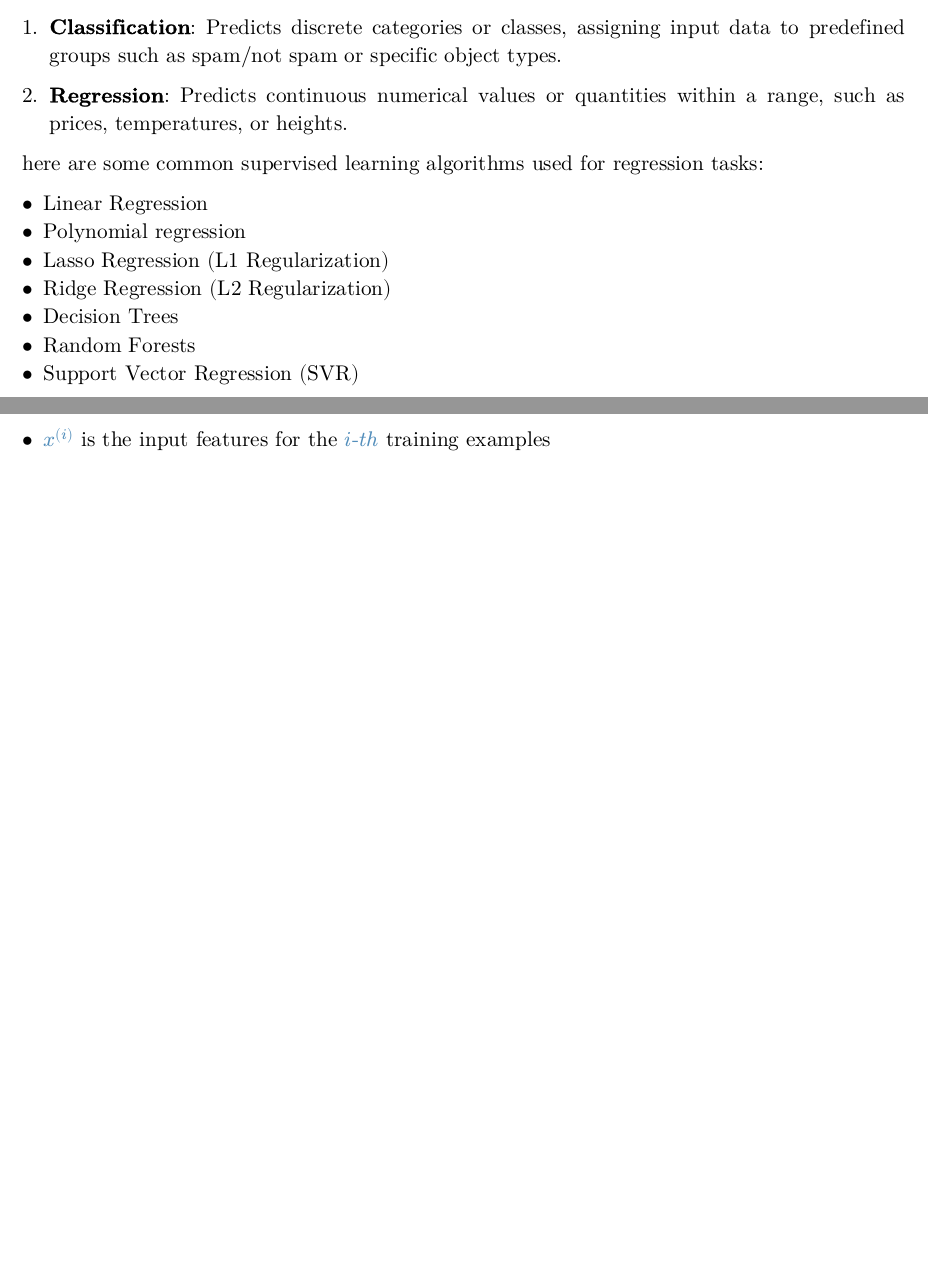
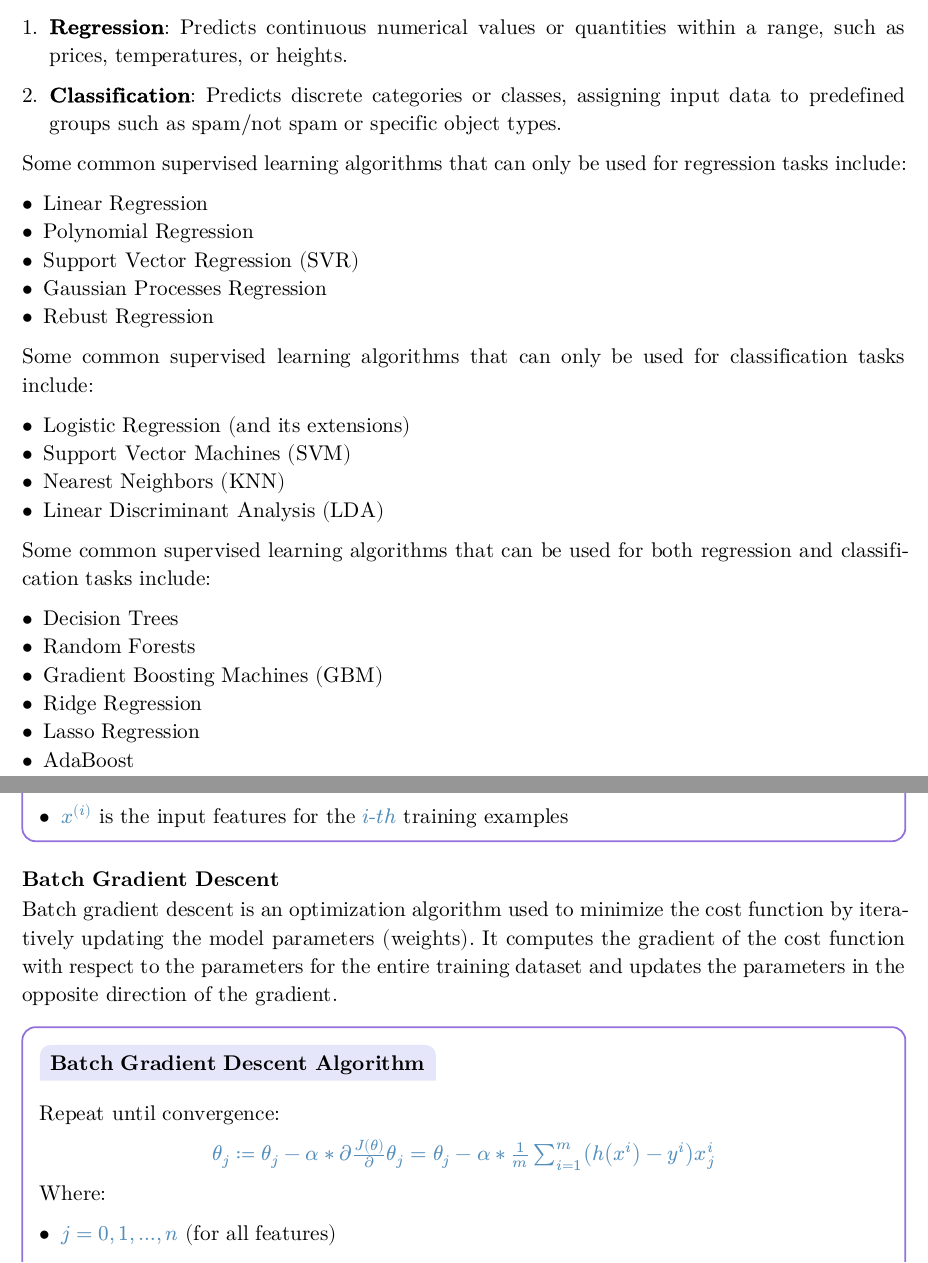
Before and after one commit to ahmedYasserM/notes, a Typst document (machine-learning/ml-notes.typ): two parts of pages 3 and 4 of 4 before the commit and two parts of pages 3 and 5 of 5 after it, joined at a grey line, cut so that both start at the same text, the shorter picture padded with empty space. The pictures show the PDF file machine-learning/ml-notes.pdf that the author committed with the source.

Commit message:
Add LG Cost Function && Batch Gradient Descent

```diff
--- a/machine-learning/ml-notes.typ
+++ b/machine-learning/ml-notes.typ
@@ -87,24 +108,39 @@ Supervised learning is a type of machine learning where the model is trained on
 
 Supervised learning can be divided into two main types:
 
-1. *Classification*: Predicts discrete categories or classes, assigning input data to predefined groups such as spam/not spam or specific object types.
+1. *Regression*: Predicts continuous numerical values or quantities within a range, such as prices, temperatures, or heights.
 
-2. *Regression*: Predicts continuous numerical values or quantities within a range, such as prices, temperatures, or heights.
+2. *Classification*: Predicts discrete categories or classes, assigning input data to predefined groups such as spam/not spam or specific object types.
 
 
-here are some common supervised learning algorithms used for regression tasks:
+Some common supervised learning algorithms that can only be used for regression tasks include:
 
 - Linear Regression
-- Polynomial regression
-- Lasso Regression (L1 Regularization)
-- Ridge Regression (L2 Regularization)
+- Polynomial Regression
+- Support Vector Regression (SVR)
+- Gaussian Processes Regression
+- Rebust Regression
+
+Some common supervised learning algorithms that can only be used for classification tasks include:
+
+- Logistic Regression (and its extensions)
+- Support Vector Machines (SVM)
+- Nearest Neighbors (KNN)
+- Linear Discriminant Analysis (LDA)
+
+Some common supervised learning algorithms that can be used for both regression and classification tasks include:
+
 - Decision Trees
 - Random Forests
-- Support Vector Regression (SVR)
+- Gradient Boosting Machines (GBM)
+- Ridge Regression
+- Lasso Regression
+- AdaBoost
+
 
 #pagebreak()
 
-==  Linear Regression
+== Linear Regression
 
 Linear regression is a supervised learning algorithm used for regression tasks. It models the relationship between input features and a continuous output variable by fitting a linear equation to the observed data. The goal is to find the best-fitting line (or hyperplane in higher dimensions) that minimizes the difference between the predicted values and the actual values.
 
@@ -154,3 +209,23 @@ Where:
     - $theta$ is the vector of parameters (weights)
 
     - $x^((i))$ is the input features for the $i\-\th$ training examples
+  ],
+)
+
+
+=== Batch Gradient Descent
+
+Batch gradient descent is an optimization algorithm used to minimize the cost function by iteratively updating the model parameters (weights). It computes the gradient of the cost function with respect to the parameters for the entire training dataset and updates the parameters in the opposite direction of the gradient.
+
+#theorem(
+  "Batch Gradient Descent Algorithm",
+  [
+    Repeat until convergence:
+    #align(center)[
+      $theta_j := theta_j - alpha * partial J(theta) / partial theta_j = theta_j - alpha * 1 / m sum_(i=1)^m (h(x^(i)) - y^(i)) x_j^(i)$
+
+    ]
+
+    Where:
+
+    - $j = 0, 1, ..., n$ (for all features)
```
Also changed, not shown: machine-learning/ml-notes.pdf, machine-learning/ml-notes.typ (66 more changed lines). Lines whose indentation alone changed are shown as unchanged.
